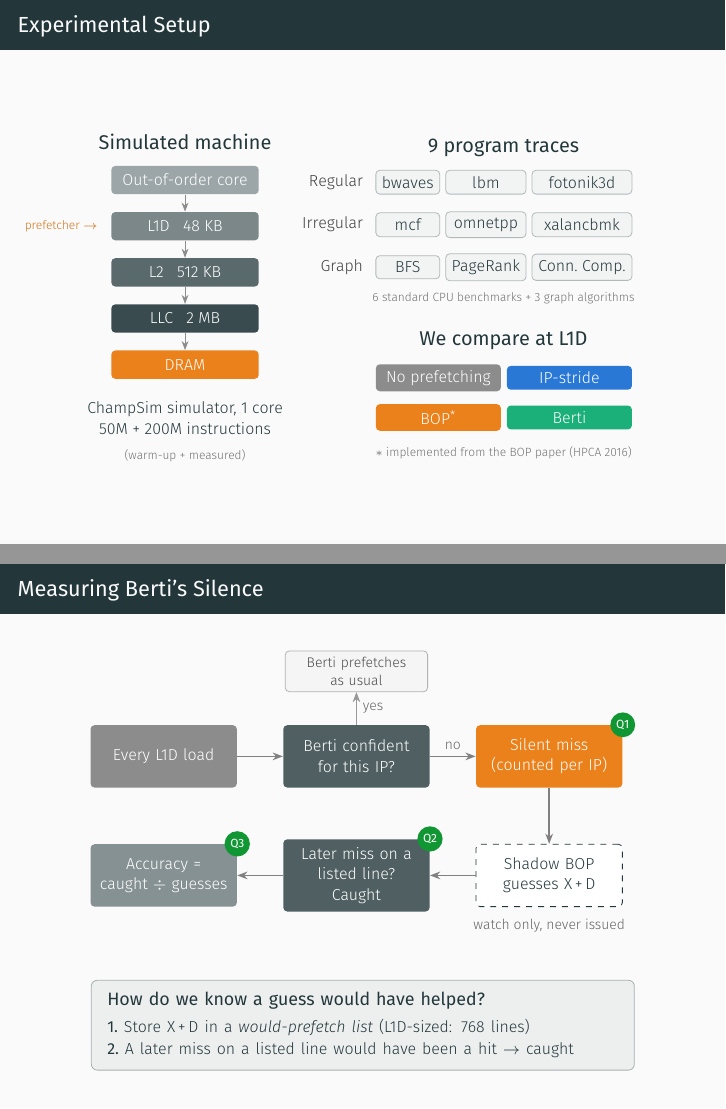
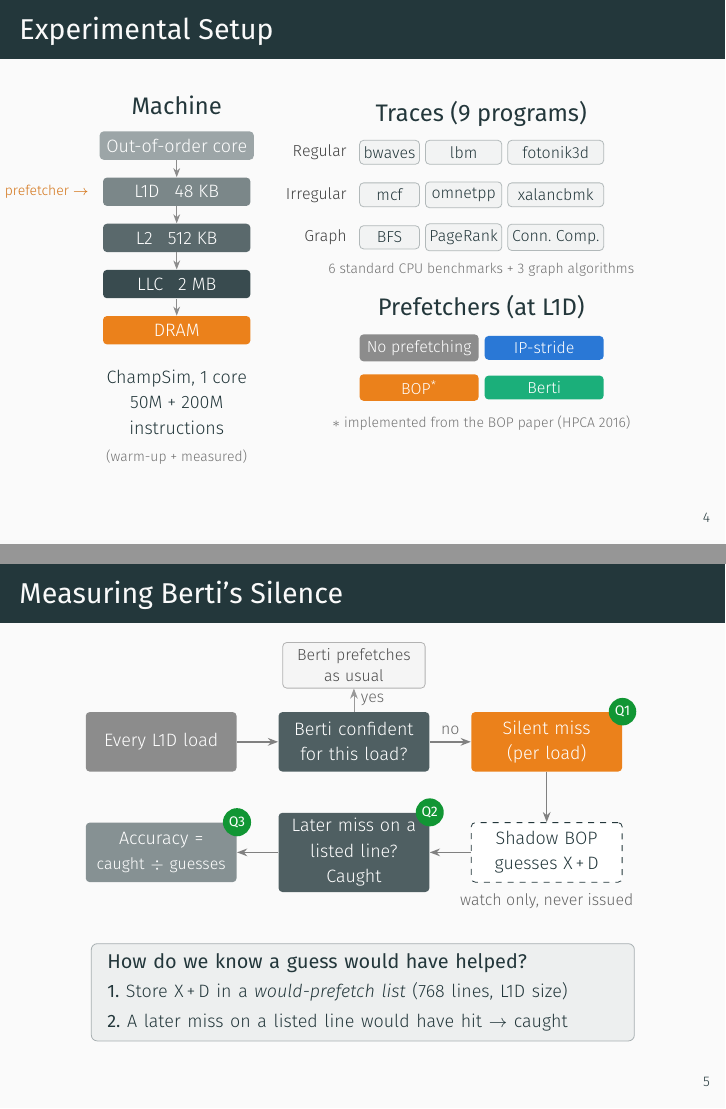
Before and after one commit to mradul-001/adv-arch-projct, LaTeX slides (presentation/checkpoint-one/presentation.tex): pages 5 and 6 of 15 before the commit and pages 7 and 12 of 21 after it, joined at a grey line. Compiled offline with pdfLaTeX.

Commit message:
updated the pp

```diff
--- a/presentation/checkpoint-one/presentation.tex
+++ b/presentation/checkpoint-one/presentation.tex
@@ -1,4 +1,4 @@
-\documentclass[9pt]{beamer}
+\documentclass[10pt]{beamer}
 \usepackage{graphicx}
 \usepackage{enumitem}
 \usepackage{tikz}
@@ -14,6 +14,10 @@
           inner xsep=8pt, inner ysep=6pt, text width=0.92\linewidth, align=center]
       {\normalsize #1};
   \end{tikzpicture}}
+% Reveal TikZ parts step by step: [visible on=<2->]
+\tikzset{invisible/.style={opacity=0, text opacity=0},
+  visible on/.style={alt={#1{}{invisible}}},
+  alt/.code args={<#1>#2#3}{\alt<#1>{\pgfkeysalso{#2}}{\pgfkeysalso{#3}}}}
 \newcommand{\good}{{\color{mLightGreen}\ding{51}}}
 \newcommand{\bad}{{\color{mLightBrown}\ding{55}}}
 
@@ -37,7 +41,8 @@
 % \setbeamertemplate{institute}{\vspace*{0mm}\insertinstitute\par}
 \setbeamersize{text margin left=1.5cm, text margin right=1.5cm}
 \setlist[itemize,1]{label=\small$\bullet$}
-\setbeamertemplate{footline}{}
+% slide numbers bottom-right (Metropolis default footer)
+\setbeamertemplate{frame numbering}[counter]
 \setbeamertemplate{navigation symbols}{}
 
 \title{LoGO: Combining Local Deltas and Global Offsets for Data Prefetching}
@@ -204,16 +209,16 @@
     lvl/.style={draw=none, rounded corners=2pt, minimum width=2.6cm,
                 minimum height=0.5cm, font=\small, text=white},
     chip/.style={draw=mDarkTeal!35, fill=mDarkTeal!6, rounded corners=2pt,
-                 inner xsep=4pt, inner ysep=2.5pt, font=\small},
+                 inner xsep=4pt, inner ysep=2.5pt, font=\footnotesize},
     cfg/.style={draw=none, fill=mDarkTeal!80, text=white, rounded corners=2pt,
-                inner xsep=6pt, inner ysep=4pt, font=\small},
+                inner xsep=6pt, inner ysep=4pt, font=\footnotesize},
     >={Stealth[length=1.6mm]}}
 
   \begin{columns}[T,onlytextwidth]
     % ---- The machine -------------------------------------------------------
-    \begin{column}{0.36\textwidth}
+    \begin{column}{0.33\textwidth}
       \centering
-      {\large\textbf{Simulated machine}}\\[0.25cm]
+      {\large\textbf{Machine}}\\[0.25cm]
       \begin{tikzpicture}[node distance=0.30cm]
         \node[lvl, fill=mDarkTeal!45] (c)  {Out-of-order core};
         \node[lvl, fill=mDarkTeal!60, below=of c]  (l1) {L1D \; 48 KB};
@@ -225,28 +230,29 @@
         \node[overlay, font=\scriptsize, text=mLightBrown!90!black, anchor=east]
           at ([xshift=-0.12cm]l1.west) {prefetcher \(\rightarrow\)};
       \end{tikzpicture}\\[0.25cm]
-      {\small ChampSim simulator, 1 core\\
+      {\small ChampSim, 1 core\\
        50M + 200M instructions\\
        {\scriptsize\color{black!55}(warm-up + measured)}}
     \end{column}
     % ---- Workloads + what we compare -----------------------------------------
-    \begin{column}{0.62\textwidth}
+    \begin{column}{0.65\textwidth}
       \centering
-      {\small
+      {\footnotesize
       \begin{tikzpicture}[
-          rowlbl/.style={anchor=east, font=\small, text=black!75},
+          rowlbl/.style={anchor=east, font=\footnotesize, text=black!75},
           gx/.style={anchor=west, inner xsep=0pt, inner ysep=3pt}]
         % Column widths = widest name in each column, so every row spans the same width
-        \pgfmathsetlengthmacro{\wa}{width("bwaves")+6pt}
-        \pgfmathsetlengthmacro{\wb}{width("PageRank")+6pt}
-        \pgfmathsetlengthmacro{\wc}{width("Conn. Comp.")+6pt}
+        \pgfmathsetlengthmacro{\wa}{width("bwaves")+4pt}
+        \pgfmathsetlengthmacro{\wb}{width("PageRank")+4pt}
+        \pgfmathsetlengthmacro{\wc}{width("Conn. Comp.")+4pt}
         \pgfmathsetlengthmacro{\gap}{3pt}
         \pgfmathsetlengthmacro{\xb}{\wa+\gap}
         \pgfmathsetlengthmacro{\xc}{\wa+\wb+2*\gap}
         \pgfmathsetlengthmacro{\W}{\wa+\wb+\wc+2*\gap}
         \pgfmathsetlengthmacro{\half}{(\W-\gap)/2}
 
-        \node[font=\large\bfseries, anchor=south] at (\W/2, 0.35) {9 program traces};
+        \begin{scope}[visible on=<2->]
+        \node[font=\large\bfseries, anchor=south] at (\W/2, 0.35) {Traces (9 programs)};
         \foreach \y/\lbl/\p/\q/\r in {0/Regular/bwaves/lbm/fotonik3d,
                                        -0.75/Irregular/mcf/omnetpp/xalancbmk,
                                        -1.5/Graph/BFS/PageRank/{Conn.\ Comp.}} {
@@ -257,15 +263,18 @@
         }
         \node[font=\scriptsize, text=black!55, anchor=north] at (\W/2, -1.85)
           {6 standard CPU benchmarks + 3 graph algorithms};
+        \end{scope}
 
         % What we compare: 2x2 grid spanning the same width as the traces
-        \node[font=\large\bfseries, anchor=south] at (\W/2, -3.05) {We compare at L1D};
+        \begin{scope}[visible on=<3->]
+        \node[font=\large\bfseries, anchor=south] at (\W/2, -3.05) {Prefetchers (at L1D)};
         \node[cfg, gx, minimum width=\half, fill=black!45] at (0, -3.45) {No prefetching};
         \node[cfg, gx, minimum width=\half, fill=cIP] at (\half+\gap, -3.45) {IP-stride};
         \node[cfg, gx, minimum width=\half, fill=cBOP] at (0, -4.15) {BOP\textsuperscript{*}};
         \node[cfg, gx, minimum width=\half, fill=cBerti] at (\half+\gap, -4.15) {Berti};
         \node[font=\scriptsize, text=black!55, anchor=north] at (\W/2, -4.55)
           {$\ast$ implemented from the BOP paper (HPCA 2016)};
+        \end{scope}
       \end{tikzpicture}}
     \end{column}
   \end{columns}
@@ -276,8 +285,8 @@
   \centering
   \begin{tikzpicture}[
       stage/.style={draw=none, fill=mDarkTeal!80, text=white, rounded corners=2pt,
-                    text width=2.3cm, align=center, minimum height=1.1cm,
-                    font=\small, inner sep=4pt},
+                    text width=2.45cm, align=center, minimum height=1.05cm,
+                    font=\small, inner sep=3pt},
       side/.style={draw=black!30, fill=black!4, text=black!70, rounded corners=2pt,
                    text width=2.3cm, align=center, font=\footnotesize, inner sep=3pt},
       q/.style={circle, fill=mLightGreen!85!black, text=white, inner sep=1.5pt,
@@ -285,43 +294,53 @@
       lbl/.style={font=\footnotesize, text=black!60},
       >={Stealth[length=1.8mm]}]
 
-    % Row 1: is Berti silent?
-    \node[stage, fill=black!45]    (load)   at (0,0)   {Every L1D load};
-    \node[stage]                   (conf)   at (3.4,0) {Berti confident\\for this IP?};
-    \node[stage, fill=mLightBrown] (silent) at (6.8,0) {Silent miss\\(counted per IP)};
+    % Step 1: every load asks Berti
+    \node[stage, fill=black!45]    (load)   at (0,0) {Every L1D load};
+    \node[stage]                   (conf)   at (3.4,0) {Berti confident\\for this load?};
     \draw[->, thick, black!50] (load) -- (conf);
-    \draw[->, thick, black!50] (conf) -- node[lbl, above] {no} (silent);
-
-    \node[side] (normal) at (3.4,1.50) {Berti prefetches as usual};
+    \node[side] (normal) at (3.4,1.35) {Berti prefetches as usual};
     \draw[->, black!40] (conf) -- node[lbl, right] {yes} (normal);
 
-    % Row 2: would a global offset have caught it?
-    \node[stage, fill=white, text=mDarkTeal, draw=mDarkTeal, dashed]
-                                   (shadow) at (6.8,-2.1) {Shadow BOP\\guesses X\,+\,D};
-    \node[stage]                   (caught) at (3.4,-2.1) {Later miss on a\\listed line? Caught};
-    \node[stage, fill=mDarkTeal!55](acc)    at (0,-2.1)   {Accuracy =\\caught {\(\div\)} guesses};
-    \draw[->, thick, black!50] (silent) -- (shadow);
-    \draw[->, thick, black!50] (shadow) -- (caught);
-    \draw[->, thick, black!50] (caught) -- (acc);
-    \node[lbl, below=0.1cm of shadow] {watch only, never issued};
+    % Step 2: no -> silent miss (Q1)
+    \begin{scope}[visible on=<2->]
+      \node[stage, fill=mLightBrown] (silent) at (6.8,0) {Silent miss\\(per load)};
+      \draw[->, thick, black!50] (conf) -- node[lbl, above] {no} (silent);
+      \node[q] at (silent.north east) {Q1};
+    \end{scope}
 
-    % Which question each box answers
-    \node[q] at (silent.north east) {Q1};
-    \node[q] at (caught.north east) {Q2};
-    \node[q] at (acc.north east)    {Q3};
-  \end{tikzpicture}\\[0.7cm]
+    % Step 3: watch-only BOP guesses
+    \begin{scope}[visible on=<3->]
+      \node[stage, fill=white, text=mDarkTeal, draw=mDarkTeal, dashed]
+                                     (shadow) at (6.8,-1.95) {Shadow BOP\\guesses X\,+\,D};
+      \draw[->, thick, black!50] (6.8,-0.53) -- (shadow);
+      \node[lbl, below=0.08cm of shadow] {watch only, never issued};
+    \end{scope}
 
-  % How "caught" is decided without issuing anything
+    % Step 4: caught (Q2)
+    \begin{scope}[visible on=<4->]
+      \node[stage] (caught) at (3.4,-1.95) {Later miss on a\\listed line? Caught};
+      \draw[->, thick, black!50] (shadow) -- (caught);
+      \node[q] at (caught.north east) {Q2};
+    \end{scope}
+
+    % Step 5: accuracy (Q3)
+    \begin{scope}[visible on=<5->]
+      \node[stage, fill=mDarkTeal!55] (acc) at (0,-1.95) {Accuracy =\\{\footnotesize caught {\(\div\)} guesses}};
+      \draw[->, thick, black!50] (caught) -- (acc);
+      \node[q] at (acc.north east) {Q3};
+    \end{scope}
+  \end{tikzpicture}\\[0.45cm]
+
+  % How "caught" is decided without issuing anything (with step 4)
+  \visible<4->{%
   \begin{tikzpicture}
     \node[fill=mDarkTeal!8, draw=mDarkTeal!40, rounded corners=3pt,
-          inner xsep=8pt, inner ysep=6pt, text width=0.92\linewidth, align=left]
-      {\textbf{How do we know a guess would have helped?}\\[3pt]
+          inner xsep=8pt, inner ysep=5pt, text width=0.92\linewidth, align=left]
+      {\textbf{How do we know a guess would have helped?}\\[2pt]
        {\small
-       \textbf{1.}\ Store X\,+\,D in a \emph{would-prefetch list} (L1D-sized: 768 lines)\\[1pt]
-       \textbf{2.}\ A later miss on a listed line would have been a hit \(\rightarrow\) caught\\[3pt]
-    %    {\scriptsize\color{black!55}Estimate: ignores prefetch timing and cache pollution, so it is optimistic.}}};
-       }};
-\end{tikzpicture}
+       \textbf{1.}\ Store X\,+\,D in a \emph{would-prefetch list} (768 lines, L1D size)\\[1pt]
+       \textbf{2.}\ A later miss on a listed line would have hit \(\rightarrow\) caught}};
+  \end{tikzpicture}}
 \end{frame}
 
 % ---------------------------------------------------------------------------
```
Also changed, not shown: presentation/checkpoint-one/figs/accuracy.pdf, presentation/checkpoint-one/figs/concentration.pdf, presentation/checkpoint-one/figs/fallback.pdf, presentation/checkpoint-one/figs/gap.pdf, presentation/checkpoint-one/figs/speedup.pdf, presentation/checkpoint-one/presentation.pdf, presentation/checkpoint-one/presentation.tex (20 more changed lines), 7 other files.
